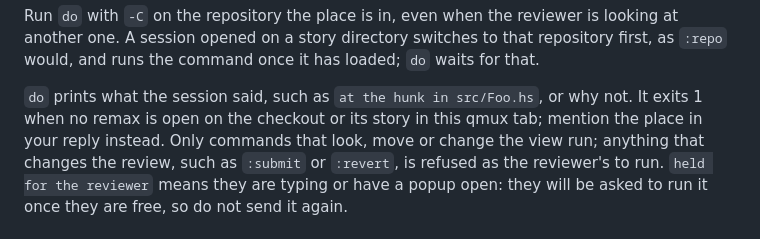
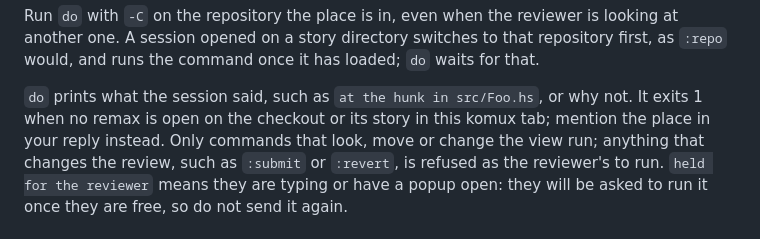
Before and after one commit to ptyparty/remax, a Markdown page: skills/remax-review/SKILL.md, the part around the change. GitHub-like rendering.

```diff
--- a/skills/remax-review/SKILL.md
+++ b/skills/remax-review/SKILL.md
@@ -616,7 +616,7 @@ the command once it has loaded; `do` waits for that.
 
 `do` prints what the session said, such as `at the hunk in src/Foo.hs`,
 or why not. It exits 1 when no remax is open on the checkout or its
-story in this qmux tab; mention the place in your reply instead. Only
+story in this komux tab; mention the place in your reply instead. Only
 commands that look, move or change the view run; anything that changes
 the review, such as `:submit` or `:revert`, is refused as the
 reviewer's to run.
```
Also changed, not shown: README.md (+6 -6 lines), hero.gif, 5 other files.
